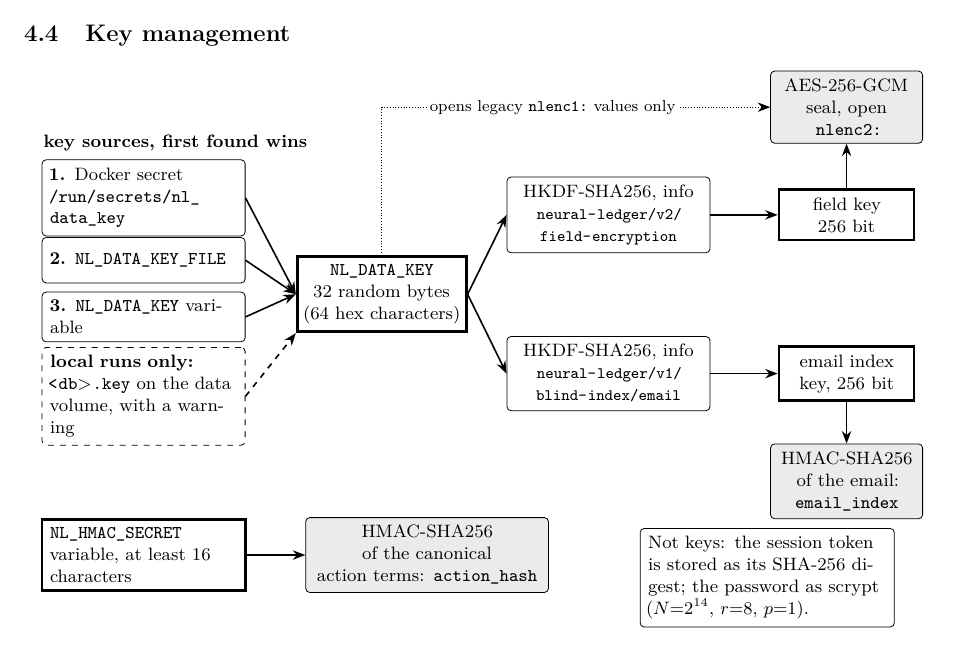
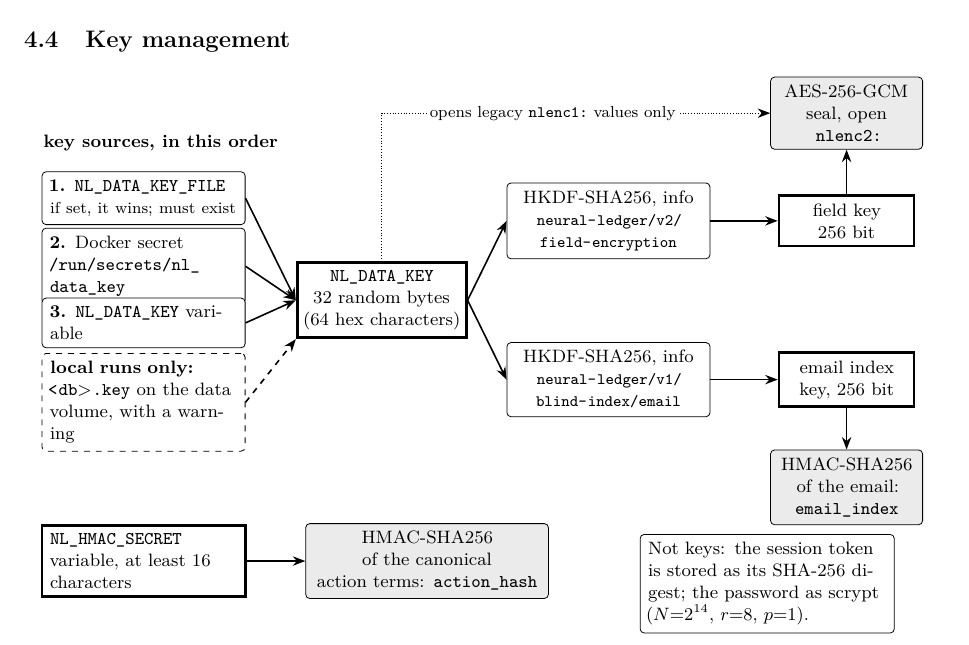
Before and after one commit to DataMarketAnalysisClub/Neural-Ledger, a LaTeX document (docs/latex/security-assessment/security-self-assessment.tex, which reads docs/latex/common/figures/keys.tex): part of page 8 of 16, cut so that both start at the same text. Compiled offline with pdfLaTeX.

Commit message:
docs(latex): show that an explicit NL_DATA_KEY_FILE wins over the Docker secret

```diff
--- a/docs/latex/common/figures/keys.tex
+++ b/docs/latex/common/figures/keys.tex
@@ -1,9 +1,9 @@
 % Key hierarchy (bootstrap/data_key.py, adapters/outbound/persistence/field_cipher.py) and the other secrets.
 \begin{tikzpicture}[x=1mm,y=1mm]
   \tikzset{src/.style={box,text width=33mm,align=left,minimum height=8mm}}
-  \node[font=\footnotesize\bfseries,anchor=south west] at (-19,18) {key sources, first found wins};
-  \node[src] (s1) at (0,11) {\textbf{1.} Docker secret\\\code{/run/secrets/nl_data_key}};
-  \node[src] (s2) at (0,0) {\textbf{2.} \code{NL_DATA_KEY_FILE}};
+  \node[font=\footnotesize\bfseries,anchor=south west] at (-19,19) {key sources, in this order};
+  \node[src] (s1) at (0,12) {\textbf{1.} \code{NL_DATA_KEY_FILE}\\\scriptsize if set, it wins; must exist};
+  \node[src] (s2) at (0,0) {\textbf{2.} Docker secret\\\code{/run/secrets/nl_data_key}};
   \node[src] (s3) at (0,-10) {\textbf{3.} \code{NL_DATA_KEY} variable};
   \node[src,dashed] (s4) at (0,-24) {\textbf{local runs only:} \code{<db>.key} on the data volume, with a warning};
   \node[keybox,text width=27mm] (master) at (42,-6) {\code{NL_DATA_KEY}\\32 random bytes\\(64 hex characters)};
```
